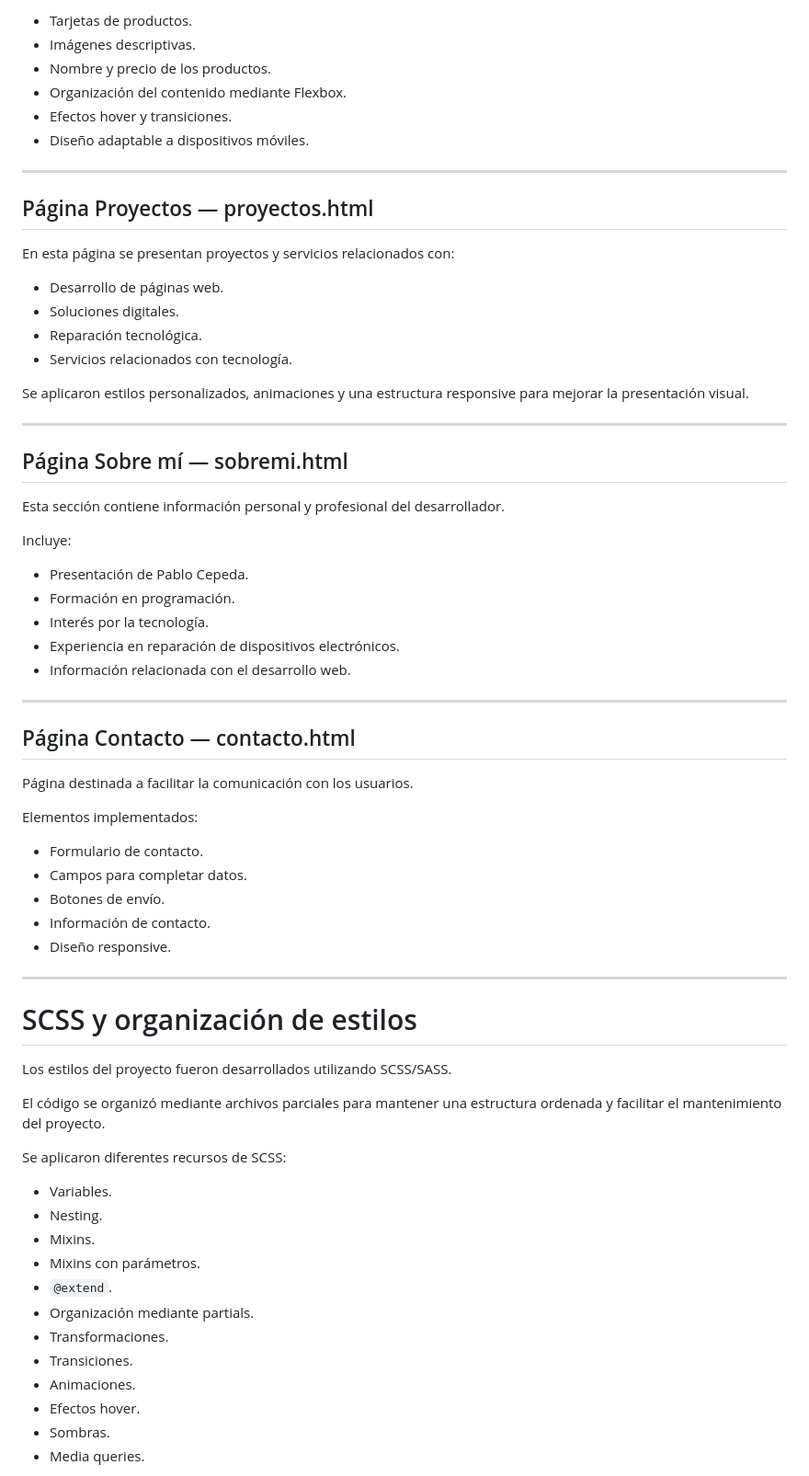
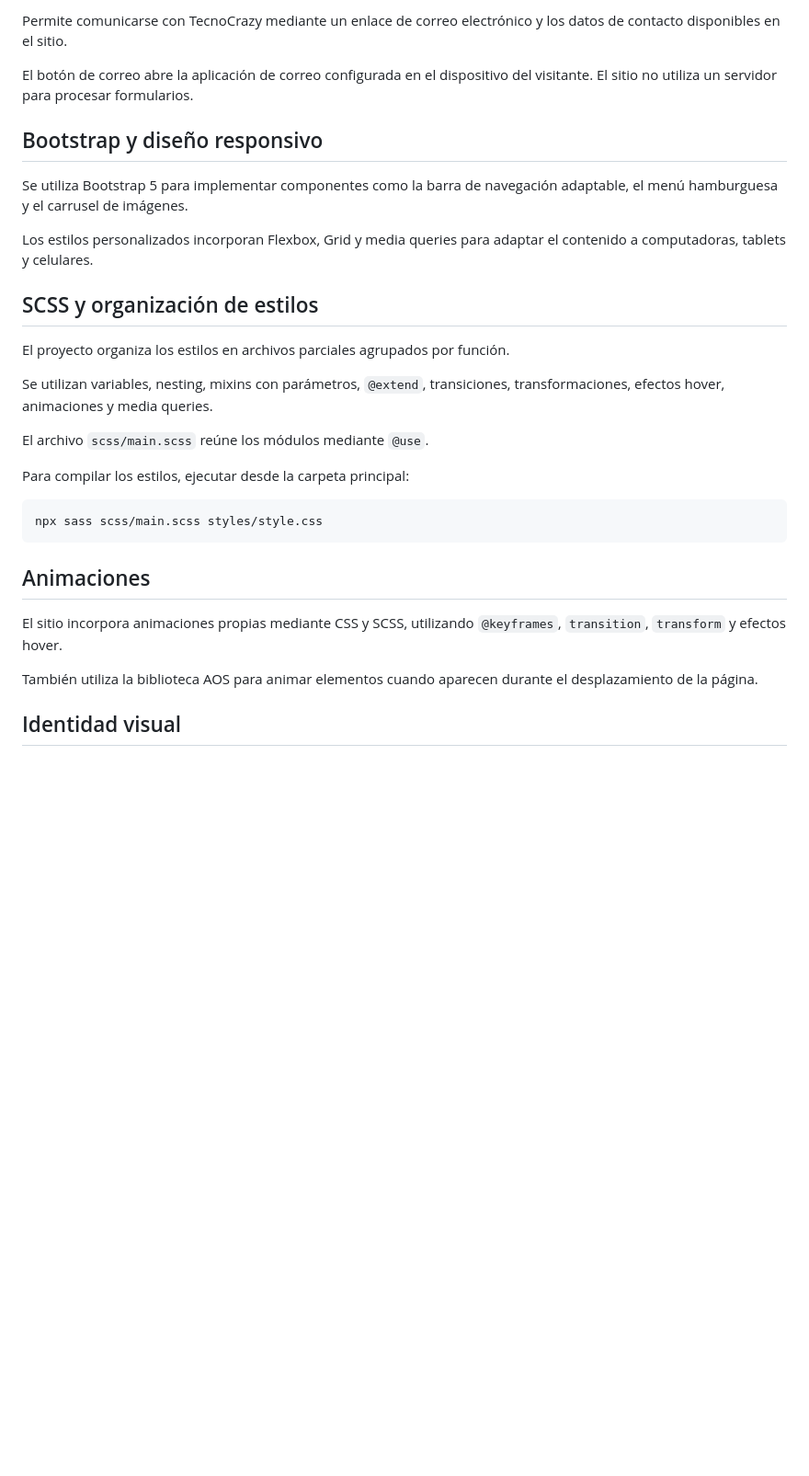
Before and after one commit to djpablito12-commits/TecnoCrazy-Proyecto-Final, a Markdown page: README.md, the part around one of its changes. Shown at 92% size. Drawn GitHub-style; blank space fills up the shorter version.

````diff
--- a/README.md
+++ b/README.md
@@ -86,72 +71,33 @@ Elementos implementados:
 
-* Tarjetas de productos.
-* Imágenes descriptivas.
-* Nombre y precio de los productos.
-* Organización del contenido mediante Flexbox.
-* Efectos hover y transiciones.
-* Diseño adaptable a dispositivos móviles.
+Permite comunicarse con TecnoCrazy mediante un enlace de correo electrónico y los datos de contacto disponibles en el sitio.
 
----
+El botón de correo abre la aplicación de correo configurada en el dispositivo del visitante. El sitio no utiliza un servidor para procesar formularios.
 
-## Página Proyectos — proyectos.html
+## Bootstrap y diseño responsivo
 
-En esta página se presentan proyectos y servicios relacionados con:
+Se utiliza Bootstrap 5 para implementar componentes como la barra de navegación adaptable, el menú hamburguesa y el carrusel de imágenes.
 
-* Desarrollo de páginas web.
-* Soluciones digitales.
-* Reparación tecnológica.
-* Servicios relacionados con tecnología.
+Los estilos personalizados incorporan Flexbox, Grid y media queries para adaptar el contenido a computadoras, tablets y celulares.
 
-Se aplicaron estilos personalizados, animaciones y una estructura responsive para mejorar la presentación visual.
+## SCSS y organización de estilos
 
----
+El proyecto organiza los estilos en archivos parciales agrupados por función.
 
-## Página Sobre mí — sobremi.html
+Se utilizan variables, nesting, mixins con parámetros, `@extend`, transiciones, transformaciones, efectos hover, animaciones y media queries.
 
-Esta sección contiene información personal y profesional del desarrollador.
+El archivo `scss/main.scss` reúne los módulos mediante `@use`.
 
-Incluye:
+Para compilar los estilos, ejecutar desde la carpeta principal:
 
-* Presentación de Pablo Cepeda.
-* Formación en programación.
-* Interés por la tecnología.
-* Experiencia en reparación de dispositivos electrónicos.
-* Información relacionada con el desarrollo web.
+```bash
+npx sass scss/main.scss styles/style.css
+```
 
----
+## Animaciones
 
-## Página Contacto — contacto.html
+El sitio incorpora animaciones propias mediante CSS y SCSS, utilizando `@keyframes`, `transition`, `transform` y efectos hover.
 
-Página destinada a facilitar la comunicación con los usuarios.
+También utiliza la biblioteca AOS para animar elementos cuando aparecen durante el desplazamiento de la página.
 
-Elementos implementados:
+## Identidad visual
 
-* Formulario de contacto.
-* Campos para completar datos.
-* Botones de envío.
-* Información de contacto.
-* Diseño responsive.
-
----
-
-# SCSS y organización de estilos
-
-Los estilos del proyecto fueron desarrollados utilizando SCSS/SASS.
-
-El código se organizó mediante archivos parciales para mantener una estructura ordenada y facilitar el mantenimiento del proyecto.
-
-Se aplicaron diferentes recursos de SCSS:
-
-* Variables.
-* Nesting.
-* Mixins.
-* Mixins con parámetros.
-* `@extend`.
-* Organización mediante partials.
-* Transformaciones.
-* Transiciones.
-* Animaciones.
-* Efectos hover.
-* Sombras.
-* Media queries.
-
````
Also changed, not shown: other parts of README.md (+59 -217 lines).
